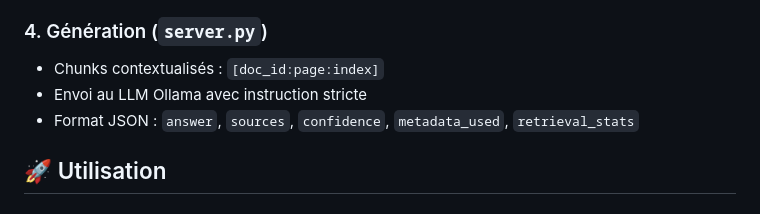
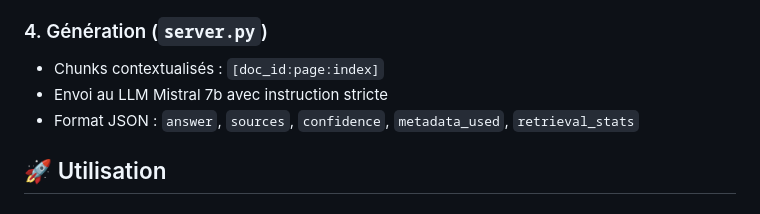
Before and after one commit to paulclark-04/ragmilo, a Markdown page: docs/BACKEND.md, the part around the change. Drawn GitHub-style.

Commit message:
Update LLM Mistral 7b

```diff
--- a/docs/BACKEND.md
+++ b/docs/BACKEND.md
@@ -104,7 +104,7 @@ ragmilo/
 
 ### 4. Génération (`server.py`)
 - Chunks contextualisés : `[doc_id:page:index]`
-- Envoi au LLM Ollama avec instruction stricte
+- Envoi au LLM Mistral 7b avec instruction stricte
 - Format JSON : `answer`, `sources`, `confidence`, `metadata_used`, `retrieval_stats`
 
 ## 🚀 Utilisation
```
